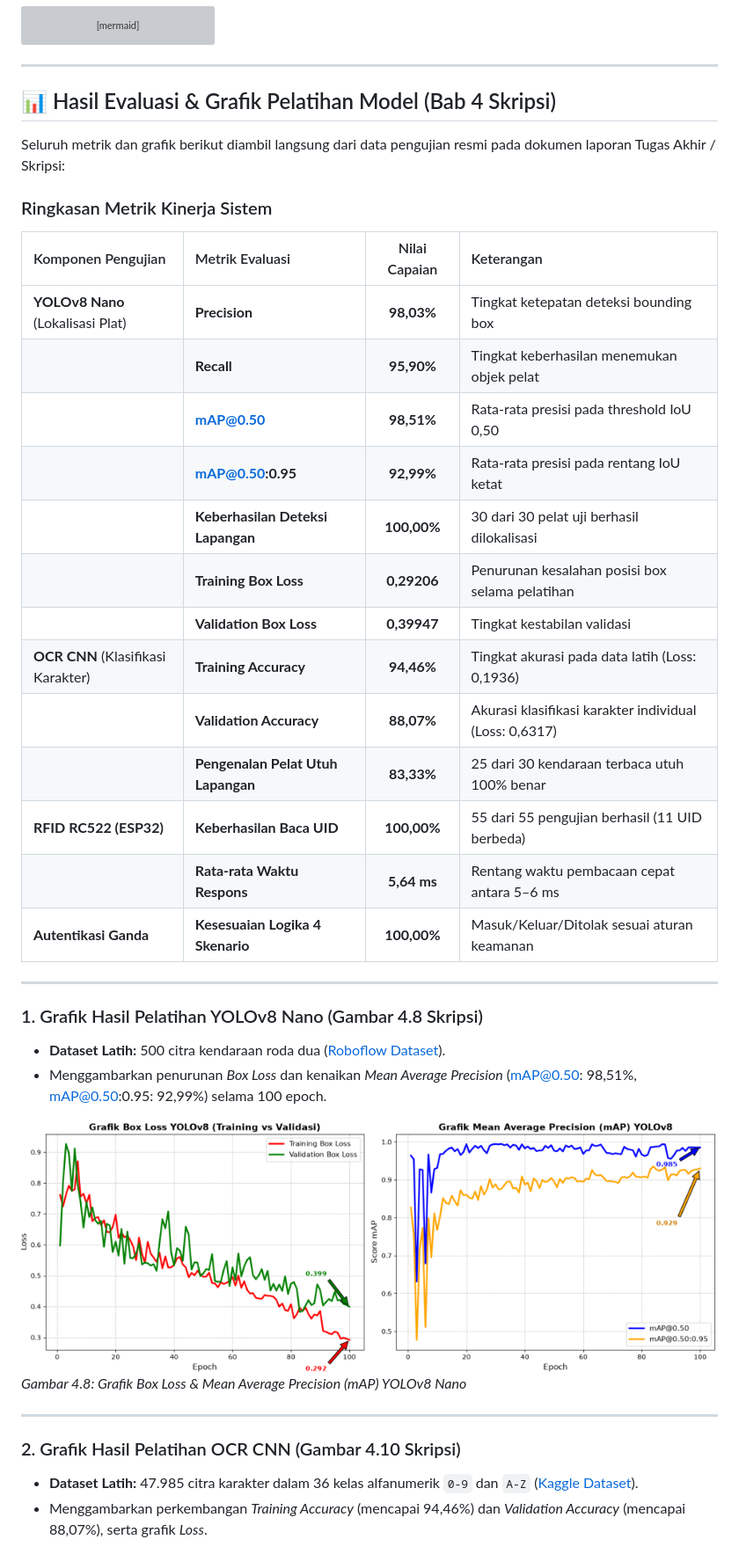
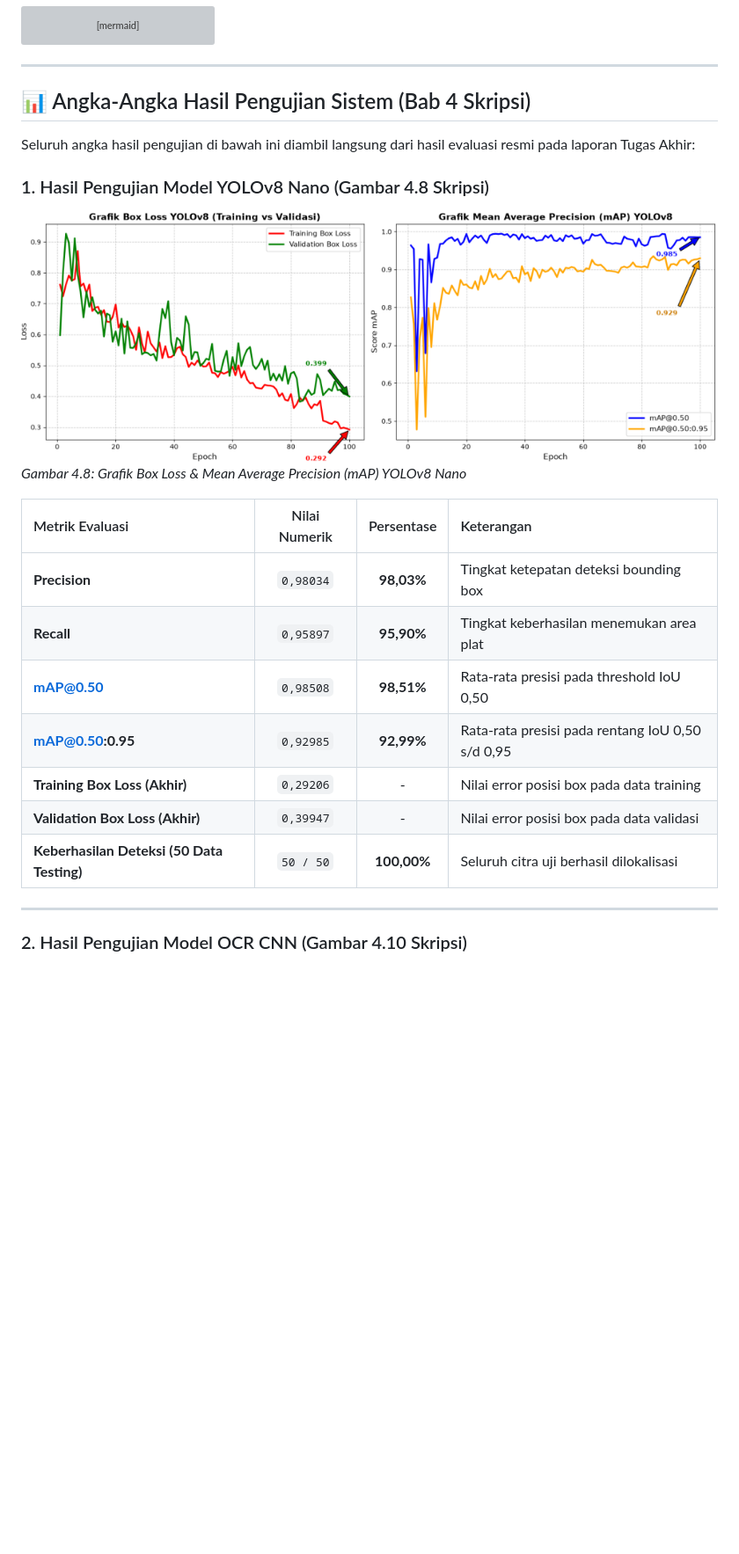
Before and after one commit to EdvanVPRoject/Sistem-parkir-pintar-berbasis-visi-komputer-berbasis-iot-menggunakan-metode-yolo, a Markdown page: README.md, the part around one of its changes. Shown at 88% size. GitHub-like rendering; blank space fills up the shorter version; grey boxes are pictures that could not be loaded.

Commit message:
docs: sajikan angka hasil pengujian secara langsung dan terstruktur

```diff
--- a/README.md
+++ b/README.md
@@ -84,42 +84,28 @@ flowchart TD
 
 ---
 
-## 📊 Hasil Evaluasi & Grafik Pelatihan Model (Bab 4 Skripsi)
+## 📊 Angka-Angka Hasil Pengujian Sistem (Bab 4 Skripsi)
 
-Seluruh metrik dan grafik berikut diambil langsung dari data pengujian resmi pada dokumen laporan Tugas Akhir / Skripsi:
+Seluruh angka hasil pengujian di bawah ini diambil langsung dari hasil evaluasi resmi pada laporan Tugas Akhir:
 
-### Ringkasan Metrik Kinerja Sistem
-
-| Komponen Pengujian | Metrik Evaluasi | Nilai Capaian | Keterangan |
-| :--- | :--- | :---: | :--- |
-| **YOLOv8 Nano** (Lokalisasi Plat) | **Precision** | **98,03%** | Tingkat ketepatan deteksi bounding box |
-| | **Recall** | **95,90%** | Tingkat keberhasilan menemukan objek pelat |
-| | **mAP@0.50** | **98,51%** | Rata-rata presisi pada threshold IoU 0,50 |
-| | **mAP@0.50:0.95** | **92,99%** | Rata-rata presisi pada rentang IoU ketat |
-| | **Keberhasilan Deteksi Lapangan** | **100,00%** | 30 dari 30 pelat uji berhasil dilokalisasi |
-| | **Training Box Loss** | **0,29206** | Penurunan kesalahan posisi box selama pelatihan |
-| | **Validation Box Loss** | **0,39947** | Tingkat kestabilan validasi |
-| **OCR CNN** (Klasifikasi Karakter) | **Training Accuracy** | **94,46%** | Tingkat akurasi pada data latih (Loss: 0,1936) |
-| | **Validation Accuracy** | **88,07%** | Akurasi klasifikasi karakter individual (Loss: 0,6317) |
-| | **Pengenalan Pelat Utuh Lapangan** | **83,33%** | 25 dari 30 kendaraan terbaca utuh 100% benar |
-| **RFID RC522 (ESP32)** | **Keberhasilan Baca UID** | **100,00%** | 55 dari 55 pengujian berhasil (11 UID berbeda) |
-| | **Rata-rata Waktu Respons** | **5,64 ms** | Rentang waktu pembacaan cepat antara 5–6 ms |
-| **Autentikasi Ganda** | **Kesesuaian Logika 4 Skenario** | **100,00%** | Masuk/Keluar/Ditolak sesuai aturan keamanan |
-
----
-
-### 1. Grafik Hasil Pelatihan YOLOv8 Nano (Gambar 4.8 Skripsi)
-- **Dataset Latih:** 500 citra kendaraan roda dua ([Roboflow Dataset](https://universe.roboflow.com/best-zwljf/tugasakhir-rvuug)).
-- Menggambarkan penurunan *Box Loss* dan kenaikan *Mean Average Precision* (mAP@0.50: 98,51%, mAP@0.50:0.95: 92,99%) selama 100 epoch.
+### 1. Hasil Pengujian Model YOLOv8 Nano (Gambar 4.8 Skripsi)
 
 ![Grafik Pelatihan YOLOv8](assets/images/Grafik_Pelatihan_YOLOv8.png)
 *Gambar 4.8: Grafik Box Loss & Mean Average Precision (mAP) YOLOv8 Nano*
 
+| Metrik Evaluasi | Nilai Numerik | Persentase | Keterangan |
+| :--- | :---: | :---: | :--- |
+| **Precision** | `0,98034` | **98,03%** | Tingkat ketepatan deteksi bounding box |
+| **Recall** | `0,95897` | **95,90%** | Tingkat keberhasilan menemukan area plat |
+| **mAP@0.50** | `0,98508` | **98,51%** | Rata-rata presisi pada threshold IoU 0,50 |
+| **mAP@0.50:0.95** | `0,92985` | **92,99%** | Rata-rata presisi pada rentang IoU 0,50 s/d 0,95 |
+| **Training Box Loss (Akhir)** | `0,29206` | - | Nilai error posisi box pada data training |
+| **Validation Box Loss (Akhir)** | `0,39947` | - | Nilai error posisi box pada data validasi |
+| **Keberhasilan Deteksi (50 Data Testing)** | `50 / 50` | **100,00%** | Seluruh citra uji berhasil dilokalisasi |
+
 ---
 
-### 2. Grafik Hasil Pelatihan OCR CNN (Gambar 4.10 Skripsi)
-- **Dataset Latih:** 47.985 citra karakter dalam 36 kelas alfanumerik `0-9` dan `A-Z` ([Kaggle Dataset](https://www.kaggle.com/datasets/caasperart/haarcascadeplatenumber)).
-- Menggambarkan perkembangan *Training Accuracy* (mencapai 94,46%) dan *Validation Accuracy* (mencapai 88,07%), serta grafik *Loss*.
+### 2. Hasil Pengujian Model OCR CNN (Gambar 4.10 Skripsi)
 
 ![Grafik Pelatihan OCR CNN](assets/images/Grafik_Pelatihan_OCR_CNN.jpg)
 *Gambar 4.10: Grafik Akurasi & Loss Pelatihan vs Validasi Model CNN*
```
Also changed, not shown: other parts of README.md (+44 -0 lines).
